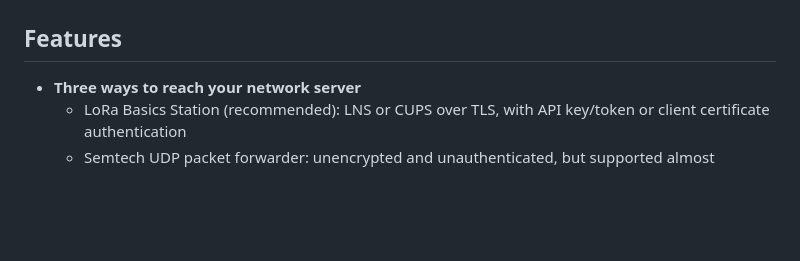
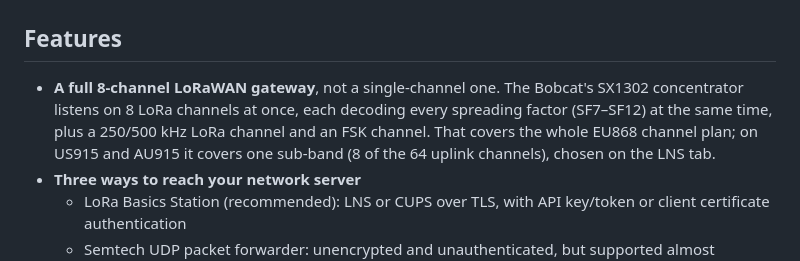
Before and after one commit to janipewter/bobcat-gw, a Markdown page: README.md, the part around the change. Drawn GitHub-style; blank space fills up the shorter version.

Commit message:
README: say it's a full 8-channel gateway
Co-Authored-By: Claude Opus 5.5 <noreply@anthropic.com>

```diff
--- a/README.md
+++ b/README.md
@@ -24,6 +24,7 @@
 
 ## Features
 
+- **A full 8-channel LoRaWAN gateway**, not a single-channel one. The Bobcat's SX1302 concentrator listens on 8 LoRa channels at once, each decoding every spreading factor (SF7–SF12) at the same time, plus a 250/500 kHz LoRa channel and an FSK channel. That covers the whole EU868 channel plan; on US915 and AU915 it covers one sub-band (8 of the 64 uplink channels), chosen on the LNS tab.
 - **Three ways to reach your network server**
   - LoRa Basics Station (recommended): LNS or CUPS over TLS, with API key/token or client certificate authentication
   - Semtech UDP packet forwarder: unencrypted and unauthenticated, but supported almost everywhere
```
